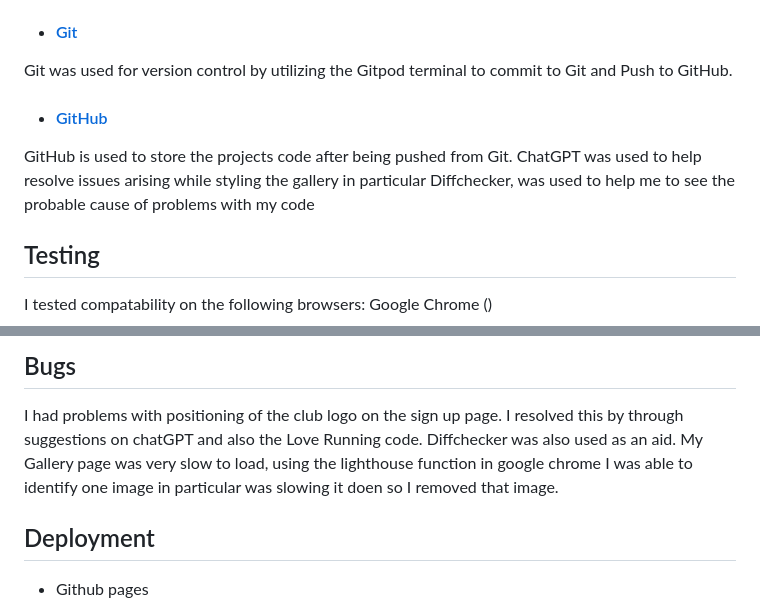
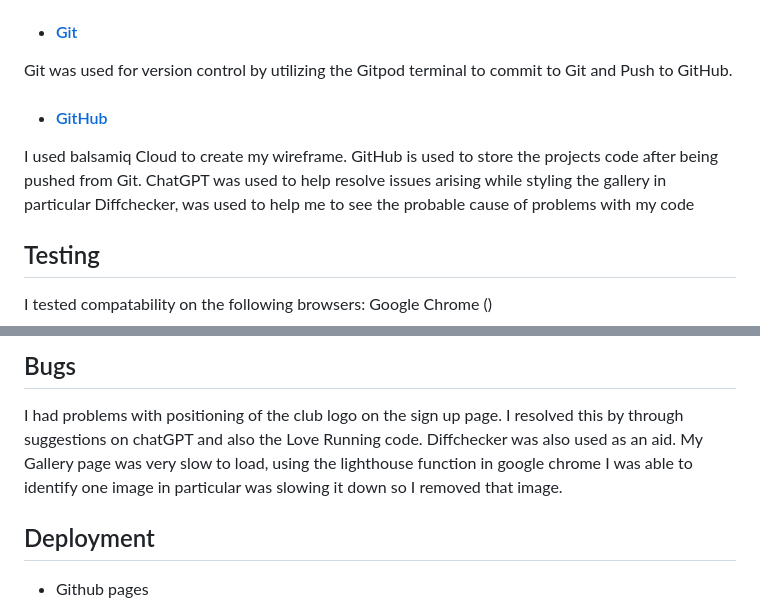
Before and after one commit to MaireadKelly/Project1, a Markdown page: README.md, 2 parts joined by grey strips. GitHub-like rendering.

```diff
--- a/README.md
+++ b/README.md
@@ -64,9 +67,11 @@ Font Awesome was used on all pages throughout the website to add icons for aesth
  - #### [Git](https://gitpod.io/)
 Git was used for version control by utilizing the Gitpod terminal to commit to Git and Push to GitHub.
   - #### [GitHub](https://github.com/)
+I used balsamiq Cloud to create my wireframe.
 GitHub is used to store the projects code after being pushed from Git.
 ChatGPT was used to help resolve issues arising while styling the gallery in particular
 Diffchecker, was used to help me to see the probable cause of problems with my code
+
 ## Testing
 I tested compatability on the following browsers:
 Google Chrome ()
@@ -106,7 +111,7 @@ Screenshots of the responsivness,
 
 ## Bugs
 I had problems with positioning of the club logo on the sign up page. I resolved this by through suggestions on chatGPT and also the Love Running code.  Diffchecker was also used as an aid.
-My Gallery page was very slow to load, using the lighthouse function in google chrome I was able to identify one image in particular was slowing it doen so I removed that image.
+My Gallery page was very slow to load, using the lighthouse function in google chrome I was able to identify one image in particular was slowing it down so I removed that image.
 
 ## Deployment
 - Github pages
```
Also changed, not shown: other parts of README.md (+4 -1 lines), assets/images/gallery.png (added), assets/images/readmeimages/main-page.png (added), assets/images/readmeimages/signup.png (added).
